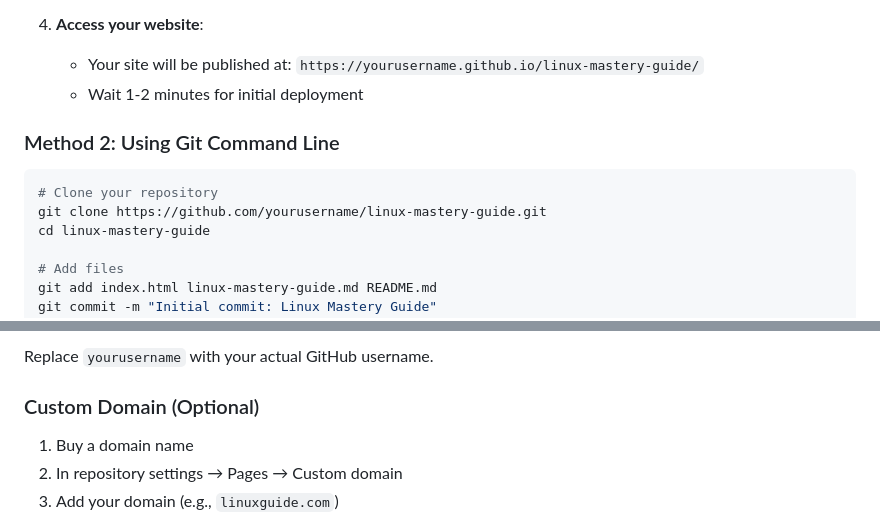
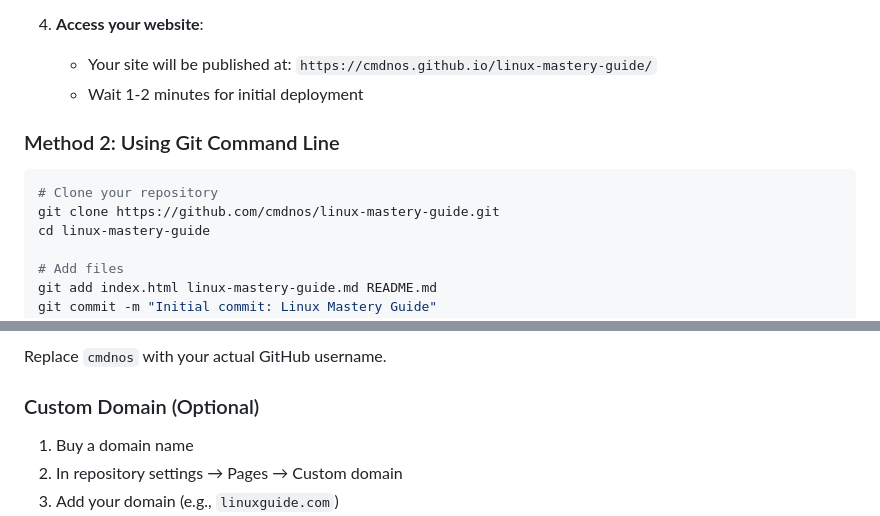
Before and after one commit to cmdnos/linux_d2d_cms, a Markdown page: README.md, 2 parts joined by grey strips. GitHub-like rendering.

Commit message:
Update README.md
updated readme with username

````diff
--- a/README.md
+++ b/README.md
@@ -37,14 +37,14 @@ A comprehensive, interactive guide to Linux concepts and commands, structured fo
    - Click Save
 
 4. **Access your website**:
-   - Your site will be published at: `https://yourusername.github.io/linux-mastery-guide/`
+   - Your site will be published at: `https://cmdnos.github.io/linux-mastery-guide/`
    - Wait 1-2 minutes for initial deployment
 
 ### Method 2: Using Git Command Line
 
 ```bash
 # Clone your repository
-git clone https://github.com/yourusername/linux-mastery-guide.git
+git clone https://github.com/cmdnos/linux-mastery-guide.git
 cd linux-mastery-guide
 
 # Add files
@@ -82,6 +82,6 @@ In `index.html`, find and replace:
 ```
 
-Replace `yourusername` with your actual GitHub username.
+Replace `cmdnos` with your actual GitHub username.
 
 ### Custom Domain (Optional)
 
````
Also changed, not shown: other parts of README.md (+2 -2 lines).
